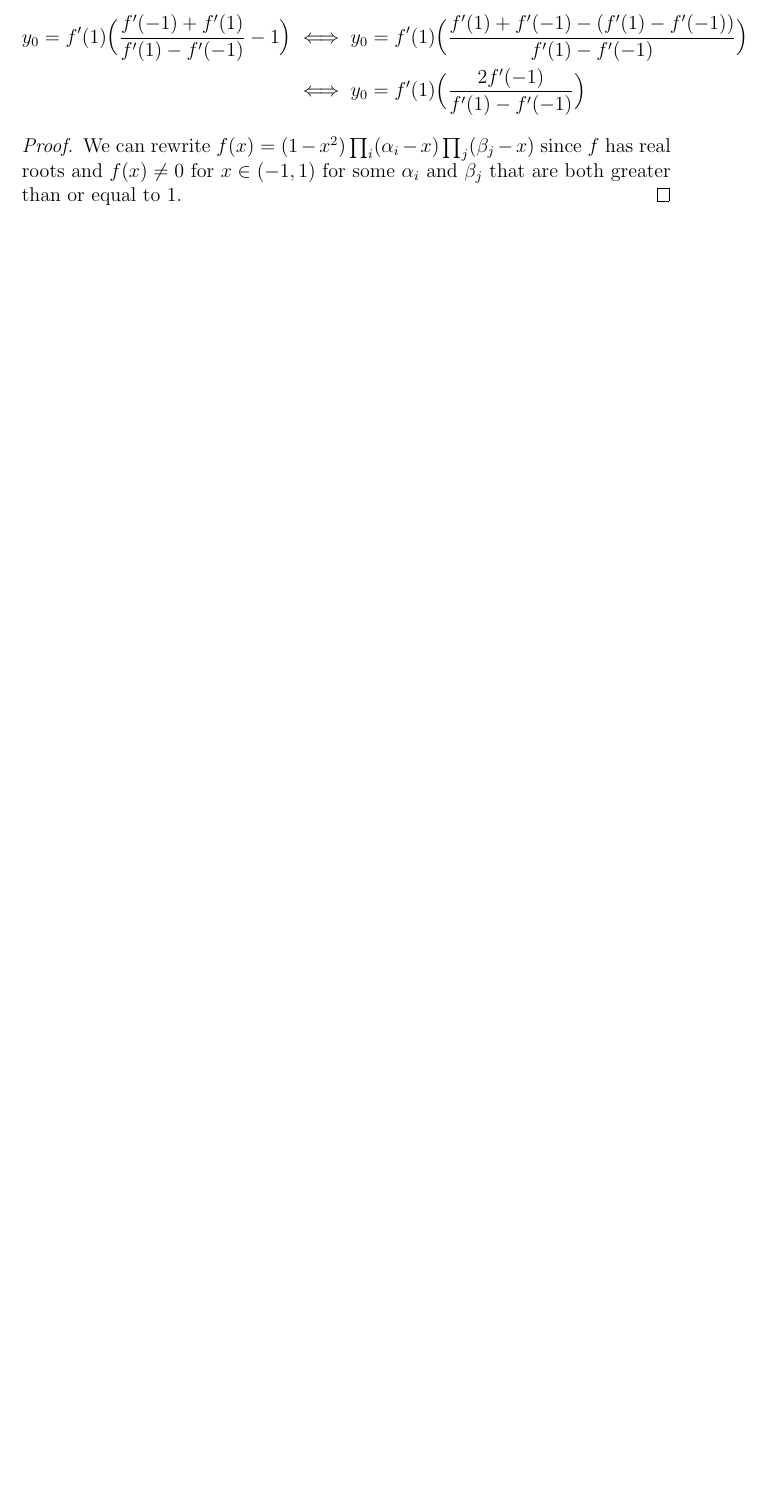
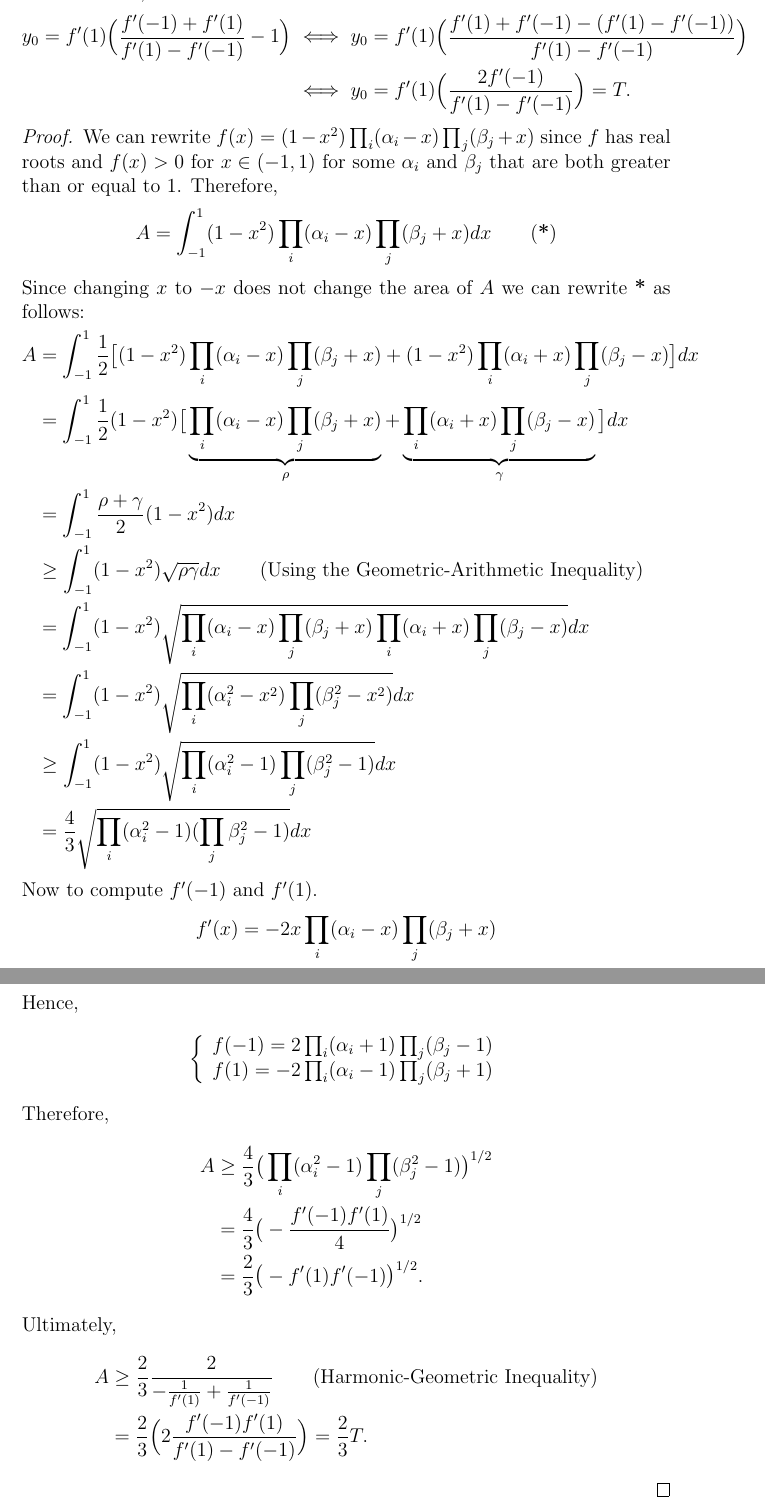
Before and after one commit to iwakoscott/180_Paper, a LaTeX document (term_paper.tex): part of page 7 of 7 before the commit and two parts of pages 8 and 9 of 9 after it, the two joined at a grey line, cut so that both start at the same text, the shorter picture padded with empty space. Compiled offline with pdfLaTeX.

Commit message:
updates so far

```diff
--- a/term_paper.tex
+++ b/term_paper.tex
@@ -147,10 +152,35 @@ And therefore,
 \begin{align*}
 y_0 = f'(1) \Big(\frac{f'(-1)+ f'(1)}{f'(1) - f'(-1)} - 1\Big) &\iff
 y_0 = f'(1) \Big(\frac{f'(1) + f'(-1) - (f'(1) - f'(-1))}{f'(1)-f'(-1)}\Big) \\&\iff
-y_0 = f'(1)\Big(\frac{2f'(-1)}{f'(1)-f'(-1)}\Big)
+y_0 = f'(1)\Big(\frac{2f'(-1)}{f'(1)-f'(-1)}\Big) =T.
 \end{align*}
 
 \begin{proof}
-We can rewrite $f(x) = (1-x^2) \prod_{i}(\alpha_i - x) \prod_{j}(\beta_j - x)$ since $f$ has real roots and $f(x) \neq 0$ for $x \in (-1, 1)$ for some $\alpha_{i}$ and $\beta_{j}$ that are both greater than or equal to 1.
+We can rewrite $f(x) = (1-x^2) \prod_{i}(\alpha_i - x) \prod_{j}(\beta_j + x)$ since $f$ has real roots and $f(x) > 0$ for $x \in (-1, 1)$ for some $\alpha_{i}$ and $\beta_{j}$ that are both greater than or equal to 1. Therefore,
+\begin{align*}
+A = \int_{-1}^{1} (1-x^2) \prod_{i}(\alpha_i - x) \prod_{j}(\beta_j + x) dx \qquad (\textbf{*})
+\end{align*}
+Since changing $x$ to $-x$ does not change the area of $A$ we can rewrite \textbf{*} as follows:
+\begin{align*}
+A &= \int_{-1}^{1} \frac{1}{2} \big[  (1-x^2) \prod_{i}(\alpha_i - x) \prod_{j}(\beta_j + x) + (1-x^2) \prod_{i}(\alpha_i + x) \prod_{j}(\beta_j - x)\big] dx \\&= \int_{-1}^{1} \frac{1}{2}(1-x^2) \big[ \underbrace{\prod_{i}(\alpha_i - x) \prod_{j}(\beta_j + x)}_{\rho} + \underbrace{\prod_{i}(\alpha_i + x) \prod_{j}(\beta_j - x)}_{\gamma} \big] dx \\&= \int_{-1}^{1} \frac{\rho + \gamma}{2}(1-x^2) dx \\&\geq \int_{-1}^{1} (1-x^2)\sqrt{\rho\gamma} dx \qquad (\text{Using the Geometric-Arithmetic Inequality}) \\&= \int_{-1}^{1} (1-x^2)\sqrt{\prod_{i}(\alpha_i - x) \prod_{j}(\beta_j + x)\prod_{i}(\alpha_i + x) \prod_{j}(\beta_j - x)} dx \\&= \int_{-1}^{1} (1-x^2) \sqrt{\prod_{i} (\alpha_i^2 - x^2)\prod_{j} (\beta_{j}^2 - x^2)} dx \\&\geq \int_{-1}^{1} (1-x^2) \sqrt{\prod_{i} (\alpha_i^2 - 1)\prod_{j} (\beta_{j}^2 - 1)} dx \\&= \frac{4}{3}\sqrt{\prod_{i}(\alpha_i^2 - 1)(\prod_{j} \beta_j^2-1)} dx
+\end{align*}
+Now to compute $f'(-1)$ and $f'(1)$.
+\begin{align*}
+f'(x) &= -2x \prod_{i} (\alpha_i - x) \prod_{j} (\beta_j + x)
+\end{align*}
+Hence,
+\begin{align*}
+\left\{ \begin{array}{lr} f(-1) = 2\prod_{i}(\alpha_i + 1)\prod_{j}(\beta_j - 1) \\
+f(1) = -2\prod_{i}(\alpha_i - 1)\prod_{j}(\beta_j + 1)
+\end{array} \right.
+\end{align*}
+Therefore,
+\begin{align*}
+A &\geq \frac{4}{3}\big(\prod_{i}(\alpha_i^2 - 1)\prod_{j}(\beta_j^2 - 1)\big)^{1/2} \\&= \frac{4}{3} \big( -\frac{f'(-1)f'(1)}{4} \big)^{1/2} \\&= \frac{2}{3}\big(-f'(1)f'(-1)\big)^{1/2}.
+\end{align*}
+Ultimately,
+\begin{align*}
+A &\geq \frac{2}{3} \frac{2}{-\frac{1}{f'(1)} + \frac{1}{f'(-1)}} \qquad (\text{Harmonic-Geometric Inequality}) \\&= \frac{2}{3}\Big(2\frac{f'(-1)f'(1)}{f'(1)-f'(-1)}\Big) = \frac{2}{3}T.
+\end{align*}
 \end{proof}
 \end{document}
```
Also changed, not shown: term_paper.tex (19 more changed lines).
